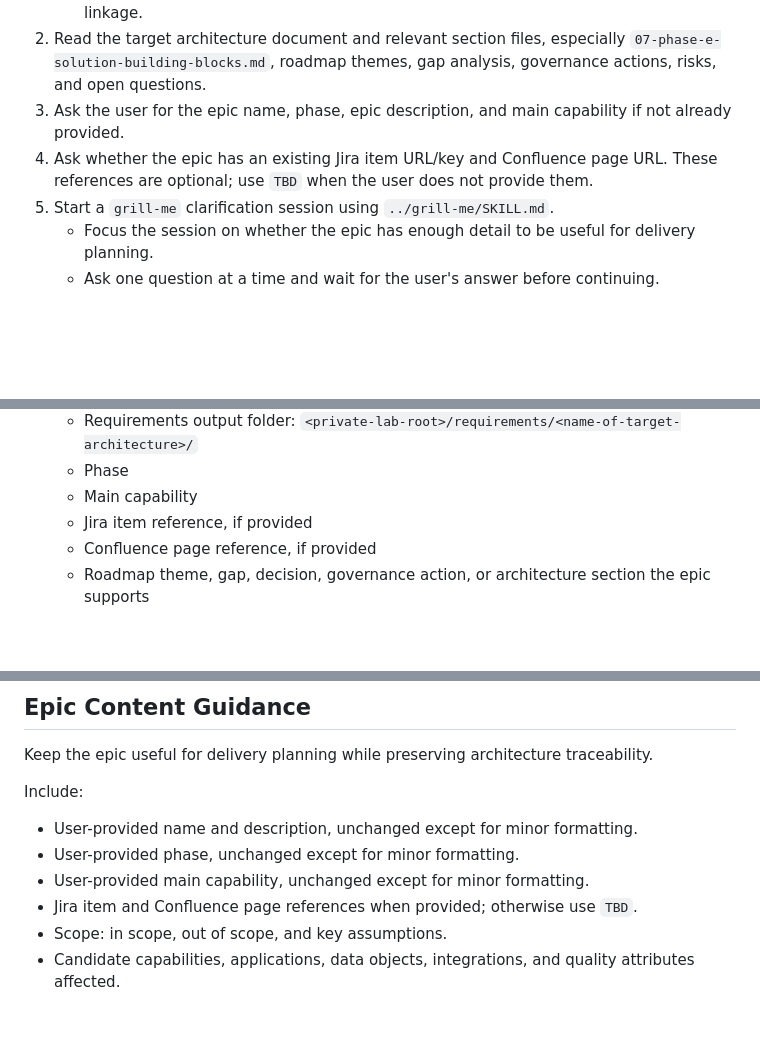
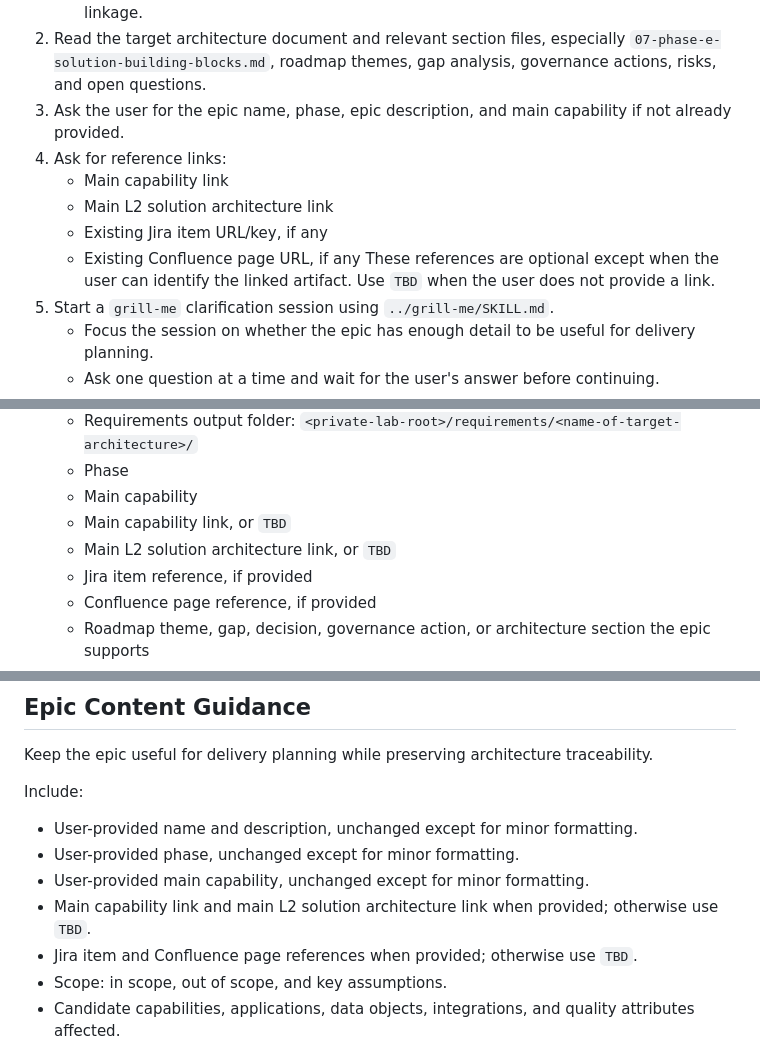
Before and after one commit to Future-CX/AI-Architecture-Toolkit, a Markdown page: skills/to-epics/SKILL.md, 3 parts joined by grey strips. Drawn GitHub-style; blank space fills up the shorter version.

Commit message:
Adding a Links section

```diff
--- a/skills/to-epics/SKILL.md
+++ b/skills/to-epics/SKILL.md
@@ -46,7 +46,12 @@ Use `templates/epic-template.md` for the epic file.
    - Do not create an epic until the user has selected or confirmed the target architecture linkage.
 2. Read the target architecture document and relevant section files, especially `07-phase-e-solution-building-blocks.md`, roadmap themes, gap analysis, governance actions, risks, and open questions.
 3. Ask the user for the epic name, phase, epic description, and main capability if not already provided.
-4. Ask whether the epic has an existing Jira item URL/key and Confluence page URL. These references are optional; use `TBD` when the user does not provide them.
+4. Ask for reference links:
+   - Main capability link
+   - Main L2 solution architecture link
+   - Existing Jira item URL/key, if any
+   - Existing Confluence page URL, if any
+   These references are optional except when the user can identify the linked artifact. Use `TBD` when the user does not provide a link.
 5. Start a `grill-me` clarification session using `../grill-me/SKILL.md`.
    - Focus the session on whether the epic has enough detail to be useful for delivery planning.
    - Ask one question at a time and wait for the user's answer before continuing.
@@ -58,6 +63,8 @@ Use `templates/epic-template.md` for the epic file.
    - Requirements output folder: `<private-lab-root>/requirements/<name-of-target-architecture>/`
    - Phase
    - Main capability
+   - Main capability link, or `TBD`
+   - Main L2 solution architecture link, or `TBD`
    - Jira item reference, if provided
    - Confluence page reference, if provided
    - Roadmap theme, gap, decision, governance action, or architecture section the epic supports
@@ -83,6 +90,7 @@ Include:
 - User-provided name and description, unchanged except for minor formatting.
 - User-provided phase, unchanged except for minor formatting.
 - User-provided main capability, unchanged except for minor formatting.
+- Main capability link and main L2 solution architecture link when provided; otherwise use `TBD`.
 - Jira item and Confluence page references when provided; otherwise use `TBD`.
 - Scope: in scope, out of scope, and key assumptions.
 - Candidate capabilities, applications, data objects, integrations, and quality attributes affected.
```
Also changed, not shown: 2 other files.
